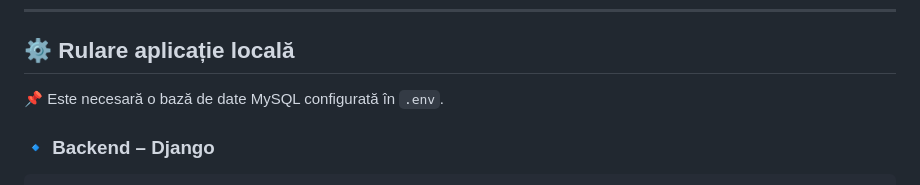
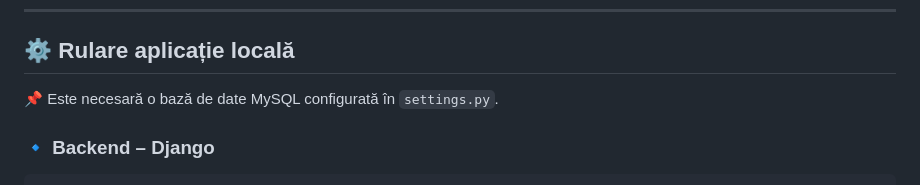
Before and after one commit to Nagy-Gabriel/EmployeeGamification-WebSite, a Markdown page: README.md, the part around the change. Drawn GitHub-style.

```diff
--- a/README.md
+++ b/README.md
@@ -28,7 +28,7 @@
 
 ## ⚙️ Rulare aplicație locală
 
-📌 Este necesară o bază de date MySQL configurată în `.env`.
+📌 Este necesară o bază de date MySQL configurată în `settings.py`.
 
 ### 🔹 Backend – Django
 
```
